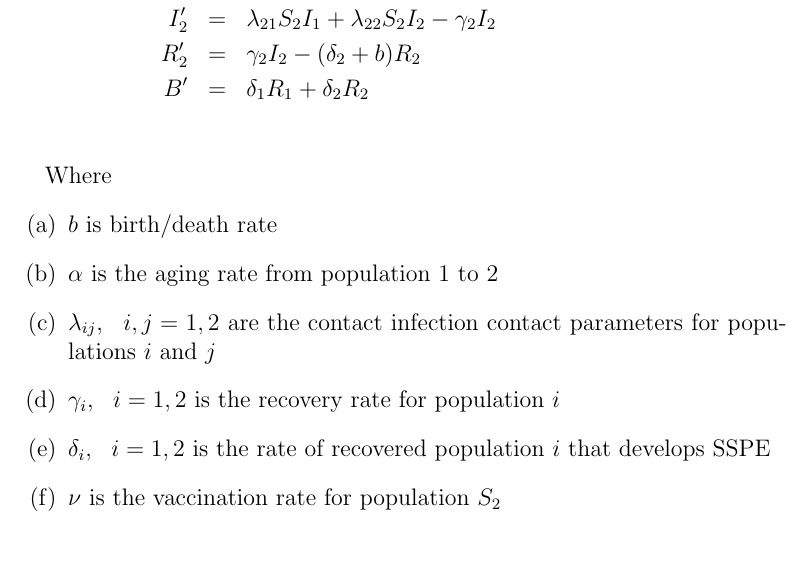
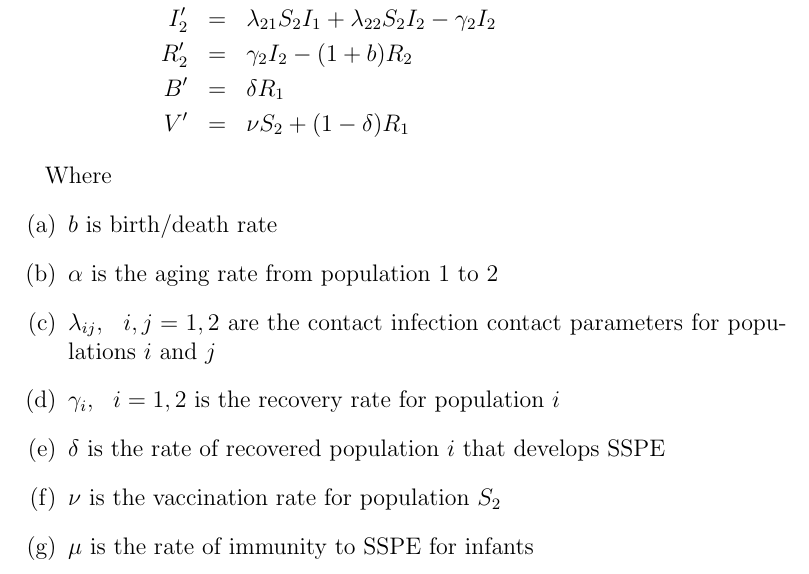
Before and after one commit to hhhaiying/math-574-project, a LaTeX document (proposal/main.tex): part of the page, cut so that both start at the same text. Compiled offline with pdfLaTeX.

Commit message:
changed proposal eqs

```diff
--- a/proposal/main.tex
+++ b/proposal/main.tex
@@ -13,7 +13,8 @@
   S_2^{\prime}&=&-\lambda_{21} S_2I_1 -\lambda_{22} S_2 I_2 + \alpha S_1 - (\nu+b) S_2 \\
   I_2^{\prime}&=&\lambda_{21} S_2I_1 + \lambda_{22} S_2 I_2 - \gamma_2 I_2\\
-  R_2^{\prime}&=& \gamma_2 I_2 - (\delta_2+b) R_2\\
-  B^{\prime}&=& \delta_1 R_1 + \delta_2 R_2\\
+  R_2^{\prime}&=& \gamma_2 I_2 - (1+b) R_2\\
+  B^{\prime}&=& \delta R_1 \\
+  V^{\prime}&=& \nu S_2 + (1-\delta) R_1
 \end{eqnarray*}
 
 Where
@@ -22,8 +23,9 @@ Where
   \item $\alpha$ is the aging rate from population 1 to 2
   \item $\lambda_{ij},~~i,j=1,2$ are the contact infection contact parameters for populations $i$ and $j$
   \item $\gamma_i,~~i=1,2$ is the recovery rate for population $i$
-  \item $\delta_i,~~i=1,2$ is the rate of recovered population $i$ that develops SSPE
+%  \item $\delta_i,~~i=1,2$ is the rate of recovered population $i$ that develops SSPE
+  \item $\delta$ is the rate of recovered population $i$ that develops SSPE
   \item $\nu$ is the vaccination rate for population $S_2$
+  \item $\mu$ is the rate of immunity to SSPE for infants
 \end{enumerate}
-
 \end{document}
```
Also changed, not shown: proposal/main.pdf, proposal/main.tex (2 more changed lines).
